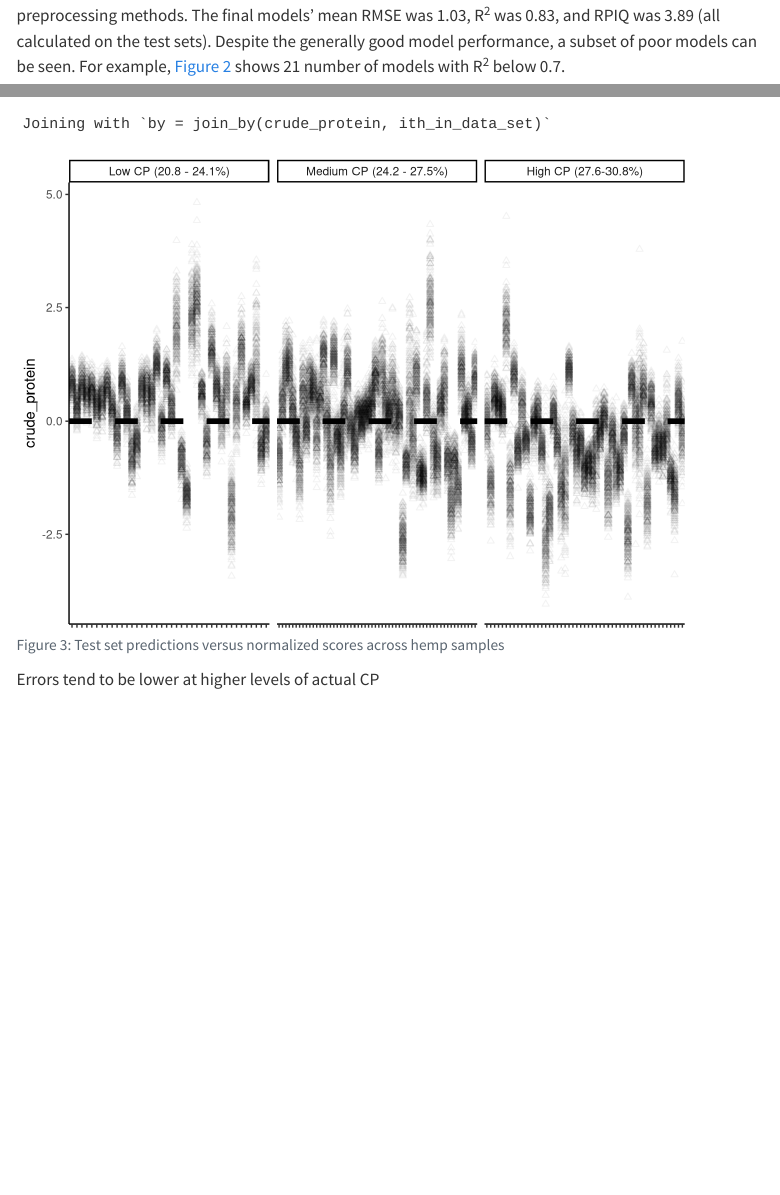
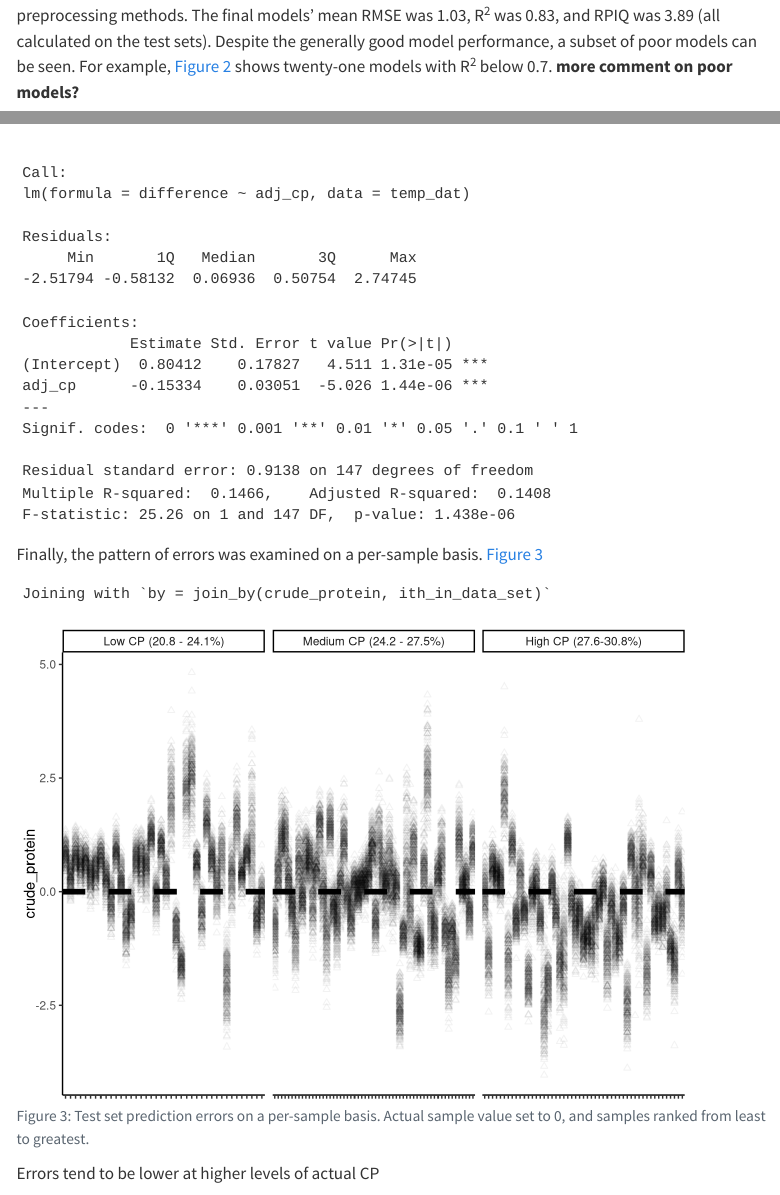
Before and after one commit to rvcrawford/glowing-system, a Quarto document (index.qmd): the page in a window 1100 px wide, from 4860 px down, and a second part further down, joined at a grey line. Rendered offline with R 4.5, knitr and Pandoc in place of Quarto, with nearby package versions; some code elsewhere in the file could not run offline; menus at the side of the page are left out.

Commit message:
make lm summarizing data

````diff
--- a/index.qmd
+++ b/index.qmd
@@ -371,7 +371,7 @@ final_model_table <- model_final_predictions |>
 
 ```
 
-Final model performance was similar, but not identical to, that obtained during the initial comparison of preprocessing methods. The final models' mean RMSE was 1.03, R^2^ was 0.83, and RPIQ was 3.89 (all calculated on the test sets). Despite the generally good model performance, a subset of poor models can be seen. For example, @fig-final-metric-boxplot shows 21 number of models with R^2^ below 0.7.
+Final model performance was similar, but not identical to, that obtained during the initial comparison of preprocessing methods. The final models' mean RMSE was 1.03, R^2^ was 0.83, and RPIQ was 3.89 (all calculated on the test sets). Despite the generally good model performance, a subset of poor models can be seen. For example, @fig-final-metric-boxplot shows twenty-one models with R^2^ below 0.7. **more comment on poor models?**
 
 ```{r}
 skim_metrics <- final_model_table |>
@@ -420,8 +420,23 @@ cutpoints2 <- model_final_predictions |>
 ```
 
 ```{r}
+data_sum_by_sample <- model_final_predictions[,lapply(.SD, mean), .SDcols = c("crude_protein", "difference"), by = "ith_in_data_set"]
+setorder(data_sum_by_sample, crude_protein)
+temp_dat <- copy(data_sum_by_sample)
+# create temporary ith
+temp_dat[,tmp_ith:= 1:.N]
+min_val <- min(temp_dat$crude_protein)
+# center this
+temp_dat[,adj_cp:= crude_protein - min_val]
+lm_mod <- lm(difference~adj_cp, data = temp_dat)
+summary(lm_mod)
+```
+
+Finally, the pattern of errors was examined on a per-sample basis. @fig-validation_set_performance
+
+```{r}
 #| label: fig-validation_set_performance
-#| fig-cap: Test set predictions versus normalized scores across hemp samples
+#| fig-cap: Test set prediction errors on a per-sample basis. Actual sample value set to 0, and samples ranked from least to greatest.
 #
 # model_final_predictions |>
 #   left_join(cut_dt) |>
````
